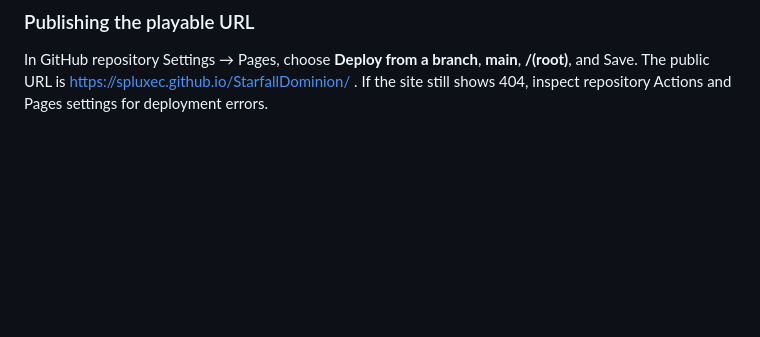
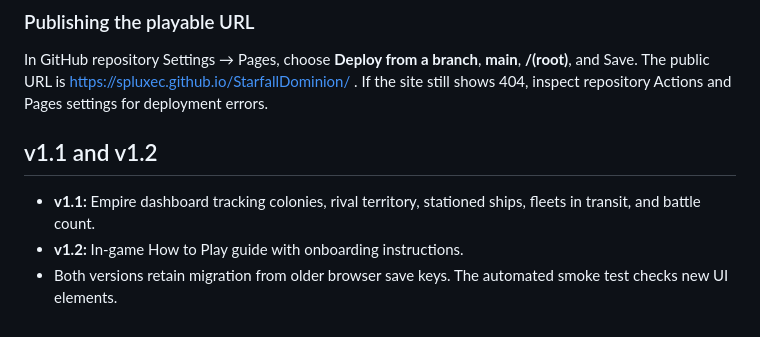
Before and after one commit to SpluxeC/StarfallDominion, a Markdown page: README.md, the part around the change. Rendered like a GitHub page; blank space fills up the shorter version.

Commit message:
Document v1.1 and v1.2 features

```diff
--- a/README.md
+++ b/README.md
@@ -58,3 +58,8 @@ Live site, if GitHub Pages has been enabled: https://spluxec.github.io/StarfallD
 
 ### Publishing the playable URL
 In GitHub repository Settings → Pages, choose **Deploy from a branch**, **main**, **/(root)**, and Save. The public URL is https://spluxec.github.io/StarfallDominion/ . If the site still shows 404, inspect repository Actions and Pages settings for deployment errors.
+
+## v1.1 and v1.2
+- **v1.1:** Empire dashboard tracking colonies, rival territory, stationed ships, fleets in transit, and battle count.
+- **v1.2:** In-game How to Play guide with onboarding instructions.
+- Both versions retain migration from older browser save keys. The automated smoke test checks new UI elements.
```
